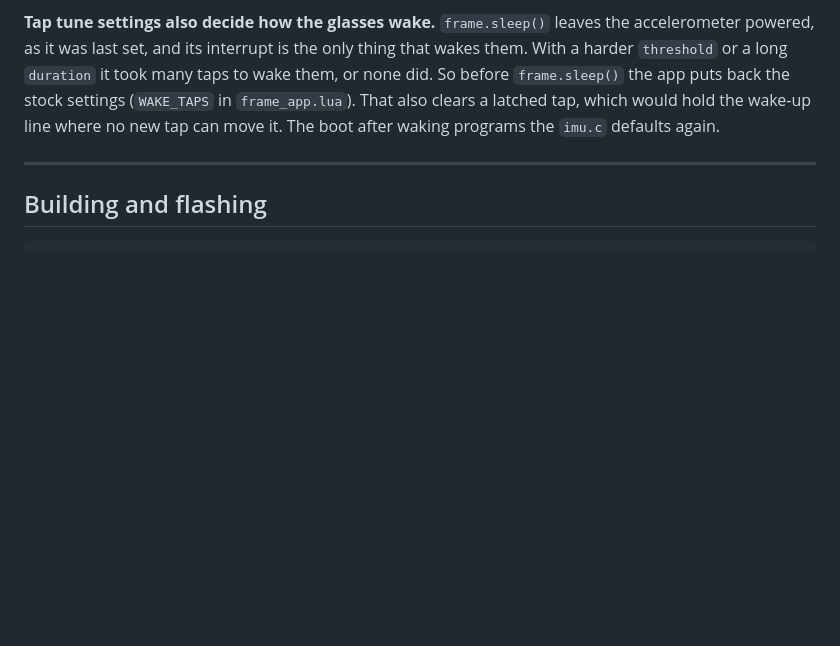
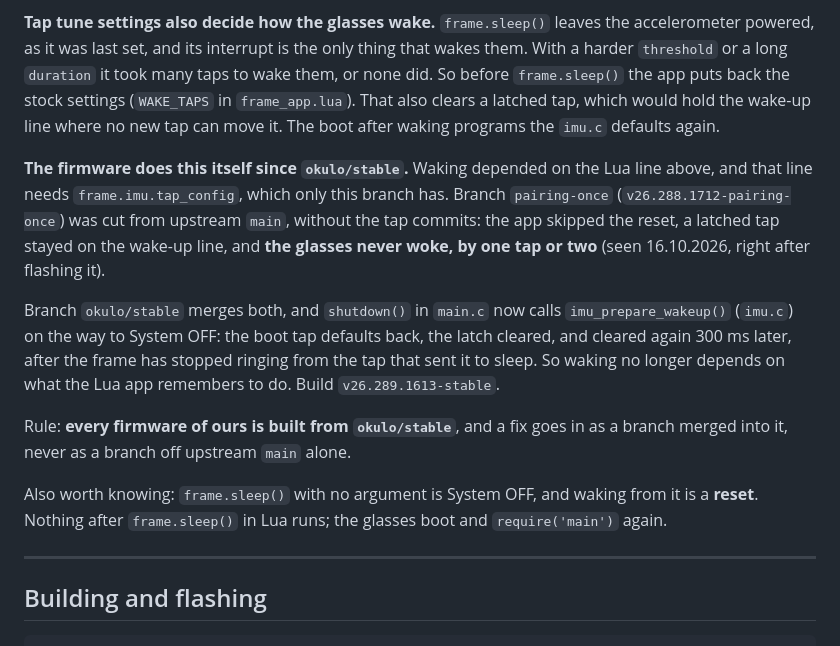
Before and after one commit to antono/glaz, a Markdown page: docs/FIRMWARE.md, the part around the change. GitHub-like rendering; blank space fills up the shorter version.

Commit message:
docs(firmware): build every firmware from okulo/stable

```diff
--- a/docs/FIRMWARE.md
+++ b/docs/FIRMWARE.md
@@ -120,6 +120,27 @@ many taps to wake them, or none did. So before `frame.sleep()` the app puts
 back the stock settings (`WAKE_TAPS` in `frame_app.lua`). That also clears a
 latched tap, which would hold the wake-up line where no new tap can move it.
 The boot after waking programs the `imu.c` defaults again.
+
+**The firmware does this itself since `okulo/stable`.** Waking depended on
+the Lua line above, and that line needs `frame.imu.tap_config`, which only
+this branch has. Branch `pairing-once` (`v26.288.1712-pairing-once`) was cut
+from upstream `main`, without the tap commits: the app skipped the reset, a
+latched tap stayed on the wake-up line, and **the glasses never woke, by one
+tap or two** (seen 16.10.2026, right after flashing it).
+
+Branch `okulo/stable` merges both, and `shutdown()` in `main.c` now calls
+`imu_prepare_wakeup()` (`imu.c`) on the way to System OFF: the boot tap
+defaults back, the latch cleared, and cleared again 300 ms later, after the
+frame has stopped ringing from the tap that sent it to sleep. So waking no
+longer depends on what the Lua app remembers to do. Build
+`v26.289.1613-stable`.
+
+Rule: **every firmware of ours is built from `okulo/stable`**, and a fix goes
+in as a branch merged into it, never as a branch off upstream `main` alone.
+
+Also worth knowing: `frame.sleep()` with no argument is System OFF, and waking
+from it is a **reset**. Nothing after `frame.sleep()` in Lua runs; the glasses
+boot and `require('main')` again.
 
 ---
 
```
